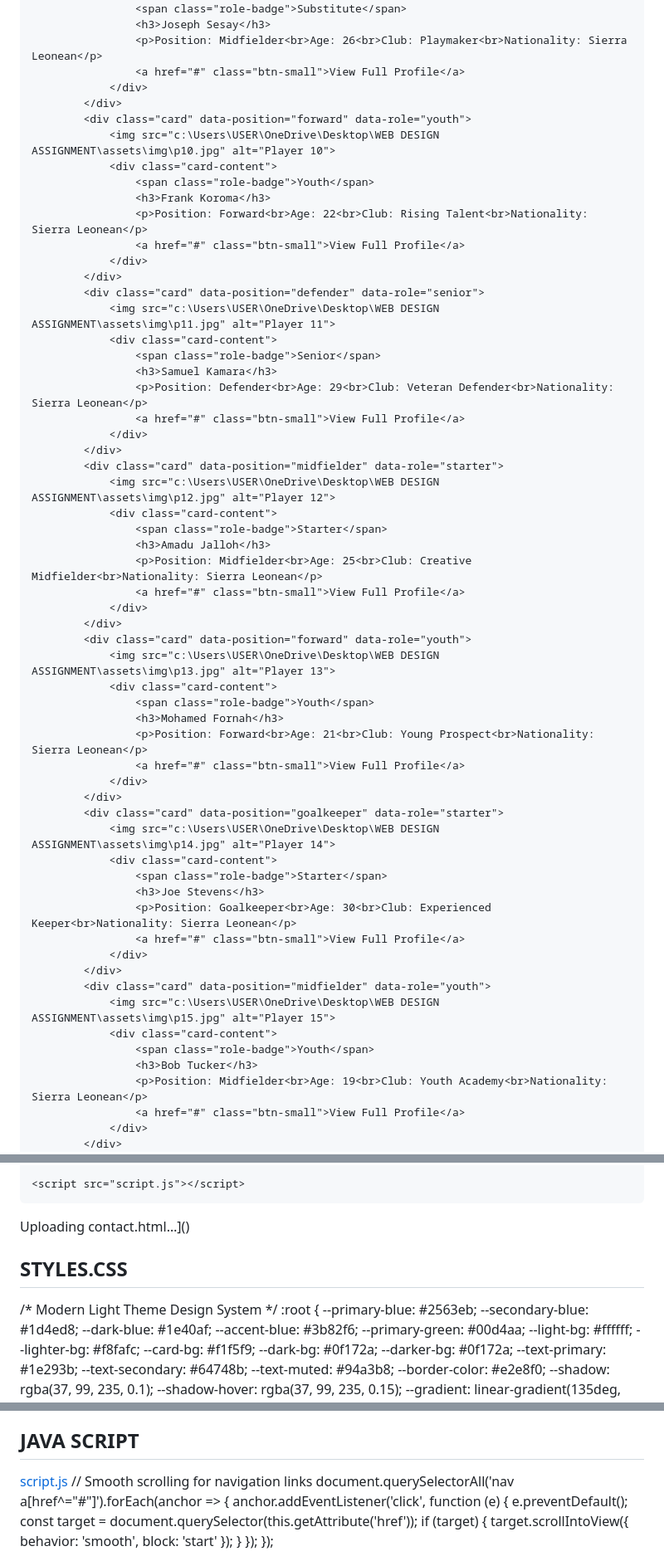
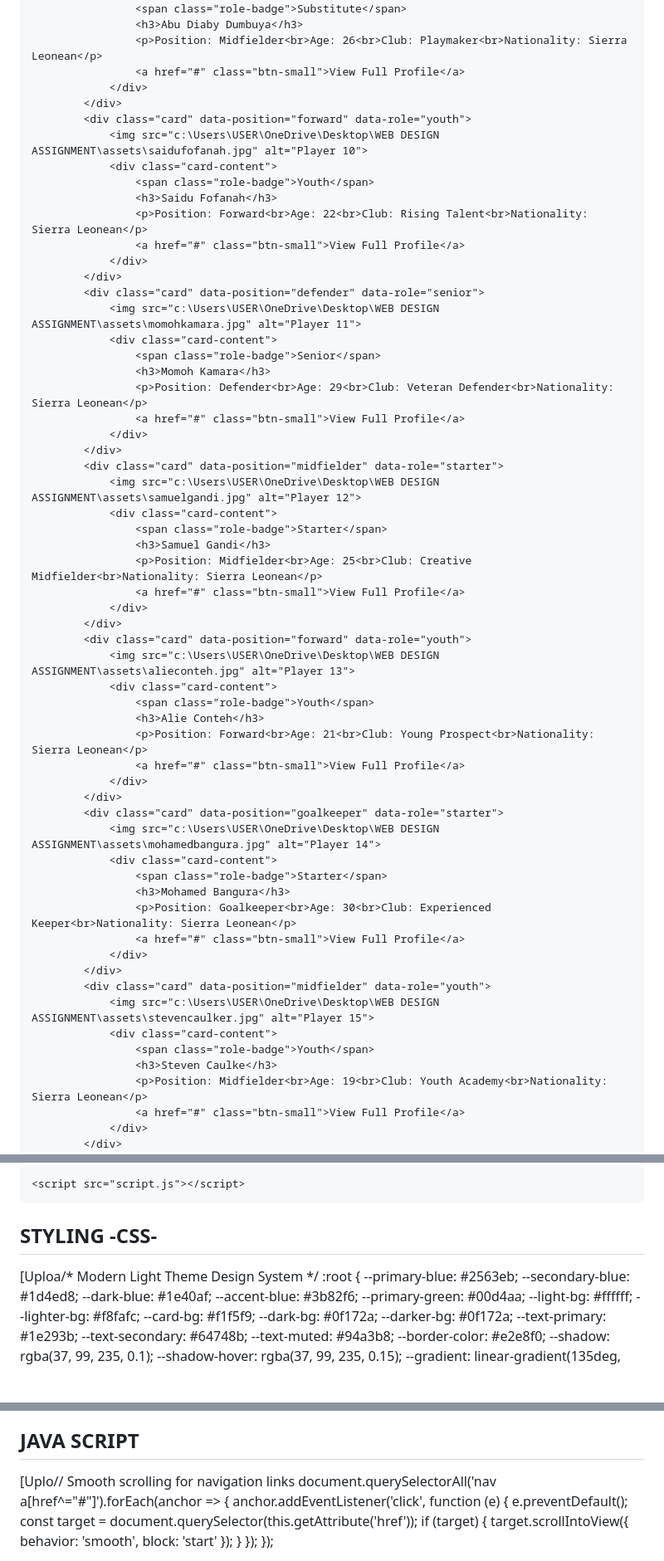
Before and after one commit to sannahmaada-cmyk/fasl-joseph-maada-sannah-905003559, a Markdown page: README.md, 3 parts joined by grey strips. Shown at 83% size. GitHub-like rendering; blank space fills up the shorter version.

```diff
--- a/README.md
+++ b/README.md
@@ -1334,60 +1339,60 @@ loading index.html…]()
                 <div class="card-content">
                     <span class="role-badge">Substitute</span>
-                    <h3>Joseph Sesay</h3>
+                    <h3>Abu Diaby Dumbuya</h3>
                     <p>Position: Midfielder<br>Age: 26<br>Club: Playmaker<br>Nationality: Sierra Leonean</p>
                     <a href="#" class="btn-small">View Full Profile</a>
                 </div>
             </div>
             <div class="card" data-position="forward" data-role="youth">
-                <img src="c:\Users\USER\OneDrive\Desktop\WEB DESIGN ASSIGNMENT\assets\img\p10.jpg" alt="Player 10">
+                <img src="c:\Users\USER\OneDrive\Desktop\WEB DESIGN ASSIGNMENT\assets\saidufofanah.jpg" alt="Player 10">
                 <div class="card-content">
                     <span class="role-badge">Youth</span>
-                    <h3>Frank Koroma</h3>
+                    <h3>Saidu Fofanah</h3>
                     <p>Position: Forward<br>Age: 22<br>Club: Rising Talent<br>Nationality: Sierra Leonean</p>
                     <a href="#" class="btn-small">View Full Profile</a>
                 </div>
             </div>
             <div class="card" data-position="defender" data-role="senior">
-                <img src="c:\Users\USER\OneDrive\Desktop\WEB DESIGN ASSIGNMENT\assets\img\p11.jpg" alt="Player 11">
+                <img src="c:\Users\USER\OneDrive\Desktop\WEB DESIGN ASSIGNMENT\assets\momohkamara.jpg" alt="Player 11">
                 <div class="card-content">
                     <span class="role-badge">Senior</span>
-                    <h3>Samuel Kamara</h3>
+                    <h3>Momoh Kamara</h3>
                     <p>Position: Defender<br>Age: 29<br>Club: Veteran Defender<br>Nationality: Sierra Leonean</p>
                     <a href="#" class="btn-small">View Full Profile</a>
                 </div>
             </div>
             <div class="card" data-position="midfielder" data-role="starter">
-                <img src="c:\Users\USER\OneDrive\Desktop\WEB DESIGN ASSIGNMENT\assets\img\p12.jpg" alt="Player 12">
+                <img src="c:\Users\USER\OneDrive\Desktop\WEB DESIGN ASSIGNMENT\assets\samuelgandi.jpg" alt="Player 12">
                 <div class="card-content">
                     <span class="role-badge">Starter</span>
-                    <h3>Amadu Jalloh</h3>
+                    <h3>Samuel Gandi</h3>
                     <p>Position: Midfielder<br>Age: 25<br>Club: Creative Midfielder<br>Nationality: Sierra Leonean</p>
                     <a href="#" class="btn-small">View Full Profile</a>
                 </div>
             </div>
             <div class="card" data-position="forward" data-role="youth">
-                <img src="c:\Users\USER\OneDrive\Desktop\WEB DESIGN ASSIGNMENT\assets\img\p13.jpg" alt="Player 13">
+                <img src="c:\Users\USER\OneDrive\Desktop\WEB DESIGN ASSIGNMENT\assets\alieconteh.jpg" alt="Player 13">
                 <div class="card-content">
                     <span class="role-badge">Youth</span>
-                    <h3>Mohamed Fornah</h3>
+                    <h3>Alie Conteh</h3>
                     <p>Position: Forward<br>Age: 21<br>Club: Young Prospect<br>Nationality: Sierra Leonean</p>
                     <a href="#" class="btn-small">View Full Profile</a>
                 </div>
             </div>
             <div class="card" data-position="goalkeeper" data-role="starter">
-                <img src="c:\Users\USER\OneDrive\Desktop\WEB DESIGN ASSIGNMENT\assets\img\p14.jpg" alt="Player 14">
+                <img src="c:\Users\USER\OneDrive\Desktop\WEB DESIGN ASSIGNMENT\assets\mohamedbangura.jpg" alt="Player 14">
                 <div class="card-content">
                     <span class="role-badge">Starter</span>
-                    <h3>Joe Stevens</h3>
+                    <h3>Mohamed Bangura</h3>
                     <p>Position: Goalkeeper<br>Age: 30<br>Club: Experienced Keeper<br>Nationality: Sierra Leonean</p>
                     <a href="#" class="btn-small">View Full Profile</a>
                 </div>
             </div>
             <div class="card" data-position="midfielder" data-role="youth">
-                <img src="c:\Users\USER\OneDrive\Desktop\WEB DESIGN ASSIGNMENT\assets\img\p15.jpg" alt="Player 15">
+                <img src="c:\Users\USER\OneDrive\Desktop\WEB DESIGN ASSIGNMENT\assets\stevencaulker.jpg" alt="Player 15">
                 <div class="card-content">
                     <span class="role-badge">Youth</span>
-                    <h3>Bob Tucker</h3>
+                    <h3>Steven Caulke</h3>
                     <p>Position: Midfielder<br>Age: 19<br>Club: Youth Academy<br>Nationality: Sierra Leonean</p>
                     <a href="#" class="btn-small">View Full Profile</a>
                 </div>
@@ -2120,10 +2127,11 @@ oading about.html…]()
     <script src="script.js"></script>
 </body>
 </html>
-Uploading contact.html…]()
-
-## STYLES.CSS
-/* Modern Light Theme Design System */
+
+
+## STYLING -CSS-
+
+[Uploa/* Modern Light Theme Design System */
 :root {
     --primary-blue: #2563eb;
     --secondary-blue: #1d4ed8;
@@ -3318,7 +3327,7 @@ footer::before {
 
 ## JAVA SCRIPT
-[script.js](https://github.com/user-attachments/files/24107008/script.js)
-// Smooth scrolling for navigation links
+
+[Uplo// Smooth scrolling for navigation links
 document.querySelectorAll('nav a[href^="#"]').forEach(anchor => {
     anchor.addEventListener('click', function (e) {
         e.preventDefault();
```
Also changed, not shown: other parts of README.md (+85 -76 lines).
